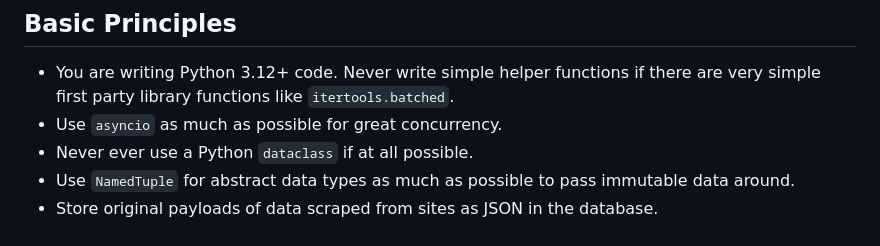
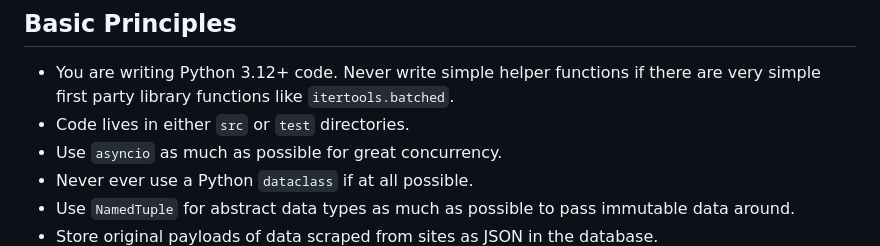
Before and after one commit to dense-analysis/dank, a Markdown page: AGENTS.md, the part around the change. Rendered like a GitHub page.

Commit message:
Tell agents where code lives

```diff
--- a/AGENTS.md
+++ b/AGENTS.md
@@ -47,6 +47,7 @@ indirection.
 * You are writing Python 3.12+ code. Never write simple helper functions
   if there are very simple first party library functions like
   `itertools.batched`.
+* Code lives in either `src` or `test` directories.
 * Use `asyncio` as much as possible for great concurrency.
 * Never ever use a Python `dataclass` if at all possible.
 * Use `NamedTuple` for abstract data types as much as possible to pass immutable
```
